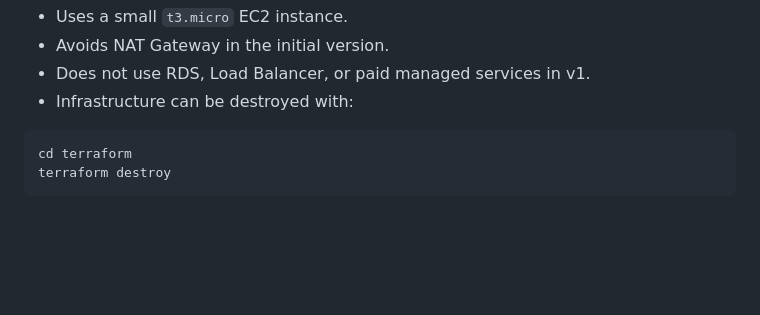
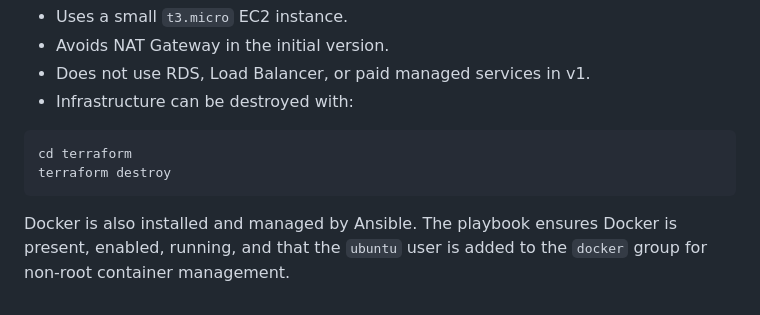
Before and after one commit to isustic/aws-terraform-ansible-webapp, a Markdown page: README.md, the part around the change. Drawn GitHub-style; blank space fills up the shorter version.

Commit message:
Document Docker installation

````diff
--- a/README.md
+++ b/README.md
@@ -154,3 +154,5 @@ This project is designed to stay low-cost for learning:
 cd terraform
 terraform destroy
 ```
+
+Docker is also installed and managed by Ansible. The playbook ensures Docker is present, enabled, running, and that the `ubuntu` user is added to the `docker` group for non-root container management.
````
